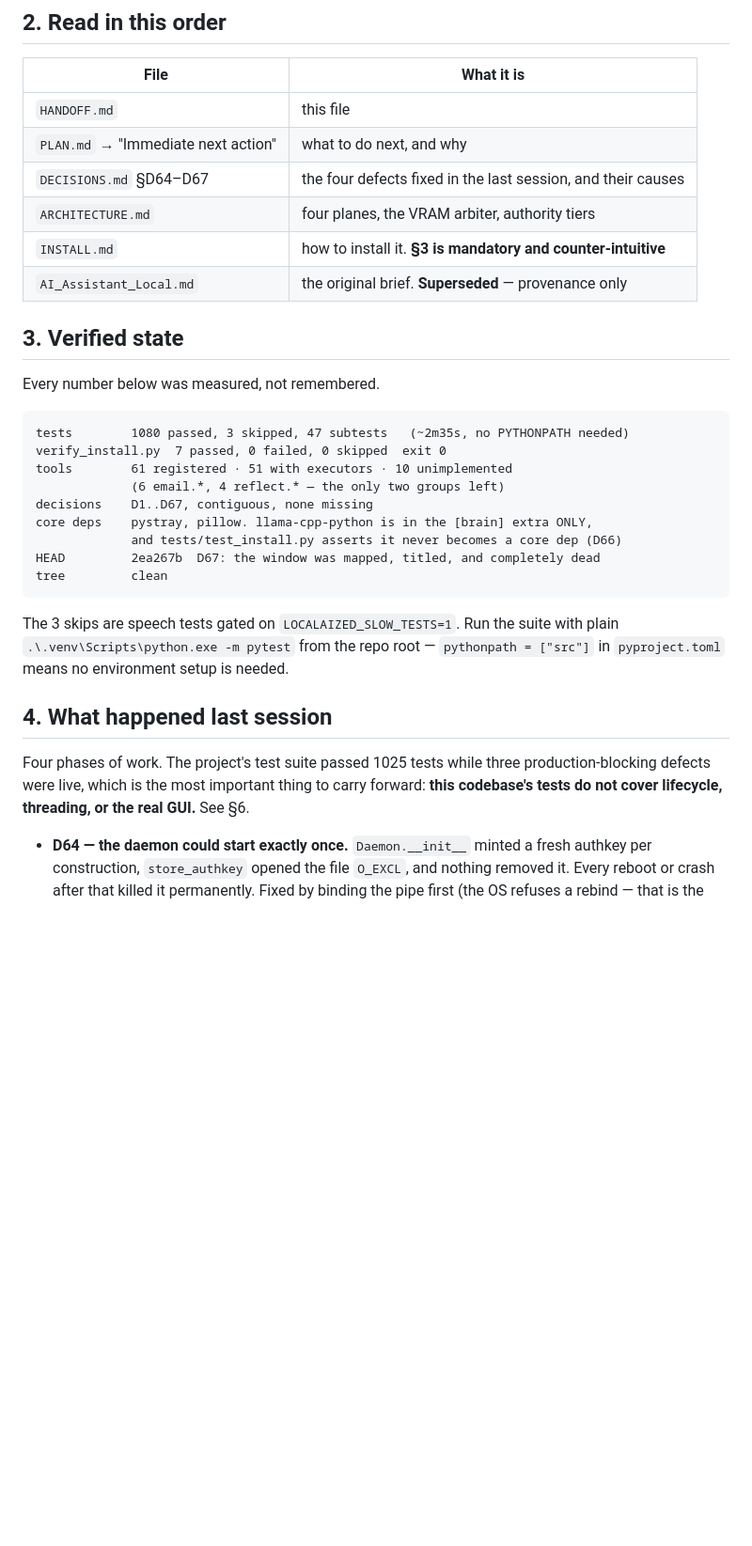
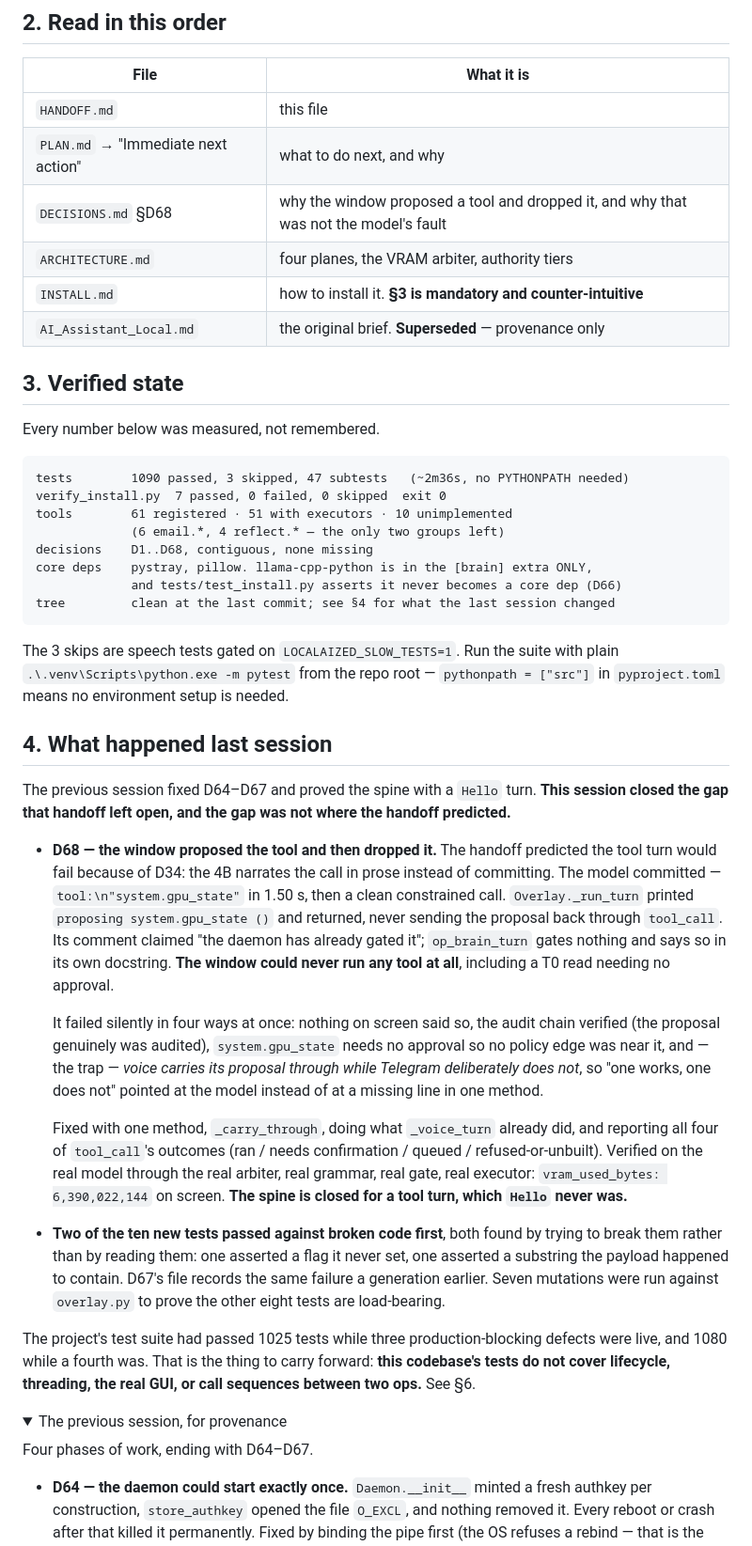
Before and after one commit to jarbcs1-prog/butleroy, a Markdown page: HANDOFF.md, the part around one of its changes. Shown at 94% size. Drawn GitHub-style; folded sections open; blank space fills up the shorter version.

````diff
--- a/HANDOFF.md
+++ b/HANDOFF.md
@@ -38,7 +38,7 @@ idle, which on Windows is the only reliable way to return VRAM.
 |---|---|
 | `HANDOFF.md` | this file |
 | `PLAN.md` → "Immediate next action" | what to do next, and why |
-| `DECISIONS.md` §D64–D67 | the four defects fixed in the last session, and their causes |
+| `DECISIONS.md` §D68 | why the window proposed a tool and dropped it, and why that was not the model's fault |
 | `ARCHITECTURE.md` | four planes, the VRAM arbiter, authority tiers |
 | `INSTALL.md` | how to install it. **§3 is mandatory and counter-intuitive** |
 | `AI_Assistant_Local.md` | the original brief. **Superseded** — provenance only |
@@ -48,15 +48,14 @@ idle, which on Windows is the only reliable way to return VRAM.
 Every number below was measured, not remembered.
 
 ```
-tests        1080 passed, 3 skipped, 47 subtests   (~2m35s, no PYTHONPATH needed)
+tests        1090 passed, 3 skipped, 47 subtests   (~2m36s, no PYTHONPATH needed)
 verify_install.py  7 passed, 0 failed, 0 skipped  exit 0
 tools        61 registered · 51 with executors · 10 unimplemented
              (6 email.*, 4 reflect.* — the only two groups left)
-decisions    D1..D67, contiguous, none missing
+decisions    D1..D68, contiguous, none missing
 core deps    pystray, pillow. llama-cpp-python is in the [brain] extra ONLY,
              and tests/test_install.py asserts it never becomes a core dep (D66)
-HEAD         2ea267b  D67: the window was mapped, titled, and completely dead
-tree         clean
+tree         clean at the last commit; see §4 for what the last session changed
 ```
 
 The 3 skips are speech tests gated on `LOCALAIZED_SLOW_TESTS=1`. Run the suite
@@ -65,10 +64,45 @@ with plain `.\.venv\Scripts\python.exe -m pytest` from the repo root —
 
 ## 4. What happened last session
 
-Four phases of work. The project's test suite passed 1025 tests while three
-production-blocking defects were live, which is the most important thing to carry
-forward: **this codebase's tests do not cover lifecycle, threading, or the real
-GUI.** See §6.
+The previous session fixed D64–D67 and proved the spine with a `Hello` turn. **This
+session closed the gap that handoff left open, and the gap was not where the
+handoff predicted.**
+
+- **D68 — the window proposed the tool and then dropped it.** The handoff predicted
+  the tool turn would fail because of D34: the 4B narrates the call in prose instead
+  of committing. The model committed — `tool:\n"system.gpu_state"` in 1.50 s, then a
+  clean constrained call. `Overlay._run_turn` printed `proposing system.gpu_state ()`
+  and returned, never sending the proposal back through `tool_call`. Its comment
+  claimed "the daemon has already gated it"; `op_brain_turn` gates nothing and says
+  so in its own docstring. **The window could never run any tool at all**, including
+  a T0 read needing no approval.
+
+  It failed silently in four ways at once: nothing on screen said so, the audit
+  chain verified (the proposal genuinely was audited), `system.gpu_state` needs no
+  approval so no policy edge was near it, and — the trap — *voice carries its
+  proposal through while Telegram deliberately does not*, so "one works, one does
+  not" pointed at the model instead of at a missing line in one method.
+
+  Fixed with one method, `_carry_through`, doing what `_voice_turn` already did, and
+  reporting all four of `tool_call`'s outcomes (ran / needs confirmation / queued /
+  refused-or-unbuilt). Verified on the real model through the real arbiter, real
+  grammar, real gate, real executor: `vram_used_bytes: 6,390,022,144` on screen.
+  **The spine is closed for a tool turn, which `Hello` never was.**
+
+- **Two of the ten new tests passed against broken code first**, both found by
+  trying to break them rather than by reading them: one asserted a flag it never set,
+  one asserted a substring the payload happened to contain. D67's file records the
+  same failure a generation earlier. Seven mutations were run against `overlay.py`
+  to prove the other eight tests are load-bearing.
+
+The project's test suite had passed 1025 tests while three production-blocking
+defects were live, and 1080 while a fourth was. That is the thing to carry forward:
+**this codebase's tests do not cover lifecycle, threading, the real GUI, or call
+sequences between two ops.** See §6.
+
+<details><summary>The previous session, for provenance</summary>
+
+Four phases of work, ending with D64–D67.
 
 - **D64 — the daemon could start exactly once.** `Daemon.__init__` minted a fresh
   authkey per construction, `store_authkey` opened the file `O_EXCL`, and nothing
````
Also changed, not shown: other parts of HANDOFF.md (+52 -29 lines), PLAN.md (+21 -12 lines), README.md (+14 -9 lines).
